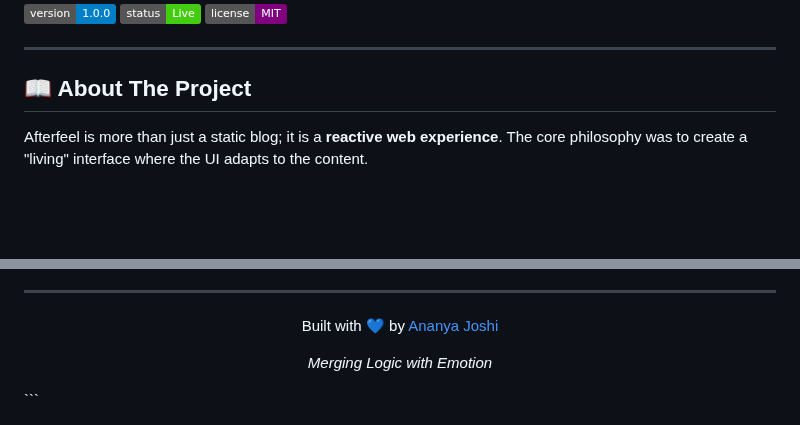
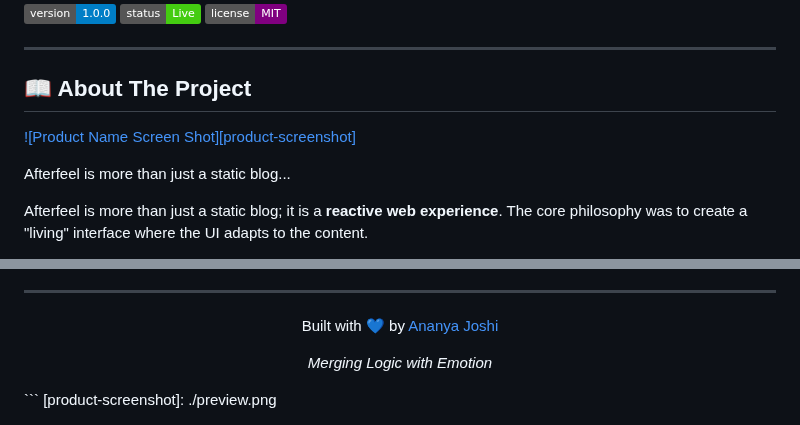
Before and after one commit to ananyajoshi-cseai/After-Feel-Poetry-collection, a Markdown page: README.md, 2 parts joined by grey strips. Rendered like a GitHub page; badges without logos; blank space fills up the shorter version.

````diff
--- a/README.md
+++ b/README.md
@@ -11,6 +11,10 @@
 ---
 
 ## 📖 About The Project
+
+[![Product Name Screen Shot][product-screenshot]](https://ananyajoshi-cseai.github.io/After-Feel-Poetry-collection/)
+
+Afterfeel is more than just a static blog...
 
 Afterfeel is more than just a static blog; it is a **reactive web experience**. The core philosophy was to create a "living" interface where the UI adapts to the content.
 
@@ -109,3 +113,4 @@ Afterfeel/
   <p><i>Merging Logic with Emotion</i></p>
 </div>
 ```
+[product-screenshot]: ./preview.png
````
